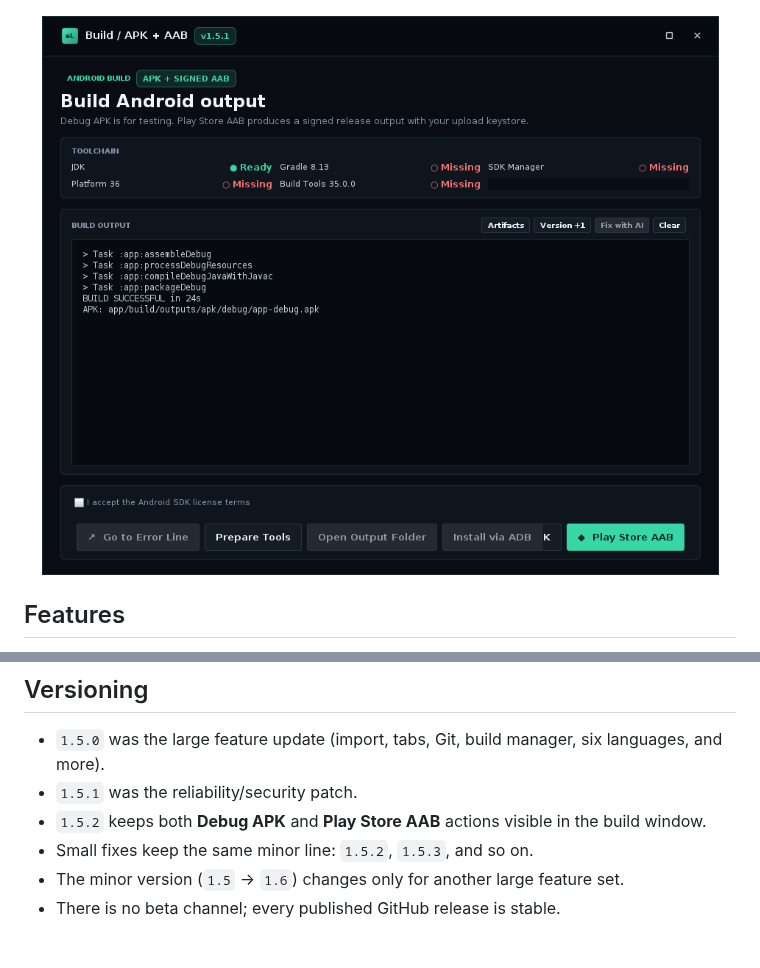
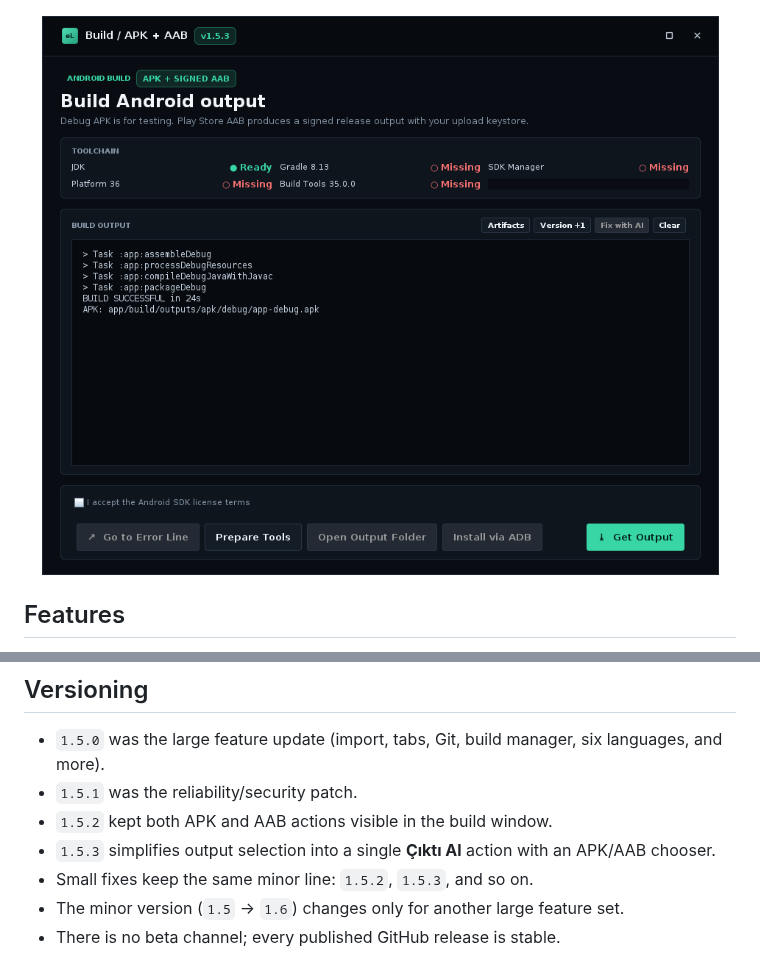
Before and after one commit to whyefkan/eLuajs, a Markdown page: README.md, 2 parts joined by grey strips. Rendered like a GitHub page; pictures changed too: docs/build-v151.png (deleted), docs/build-v153.png (added).

```diff
--- a/README.md
+++ b/README.md
@@ -74,7 +74,7 @@ All links below always point to the **latest release**.
 </p>
 
 <p align="center">
-  <img src="docs/build-v151.png" alt="eLuajs build output window">
+  <img src="docs/build-v153.png" alt="eLuajs build output window">
 </p>
 
 ## Features
@@ -116,7 +116,8 @@ Open the docked panel with the activity bar icon or `Ctrl+Alt+A`.
 
 - `1.5.0` was the large feature update (import, tabs, Git, build manager, six languages, and more).
 - `1.5.1` was the reliability/security patch.
-- `1.5.2` keeps both **Debug APK** and **Play Store AAB** actions visible in the build window.
+- `1.5.2` kept both APK and AAB actions visible in the build window.
+- `1.5.3` simplifies output selection into a single **Çıktı Al** action with an APK/AAB chooser.
 - Small fixes keep the same minor line: `1.5.2`, `1.5.3`, and so on.
 - The minor version (`1.5` → `1.6`) changes only for another large feature set.
 - There is no beta channel; every published GitHub release is stable.
```
Also changed, not shown: 8 other files.
